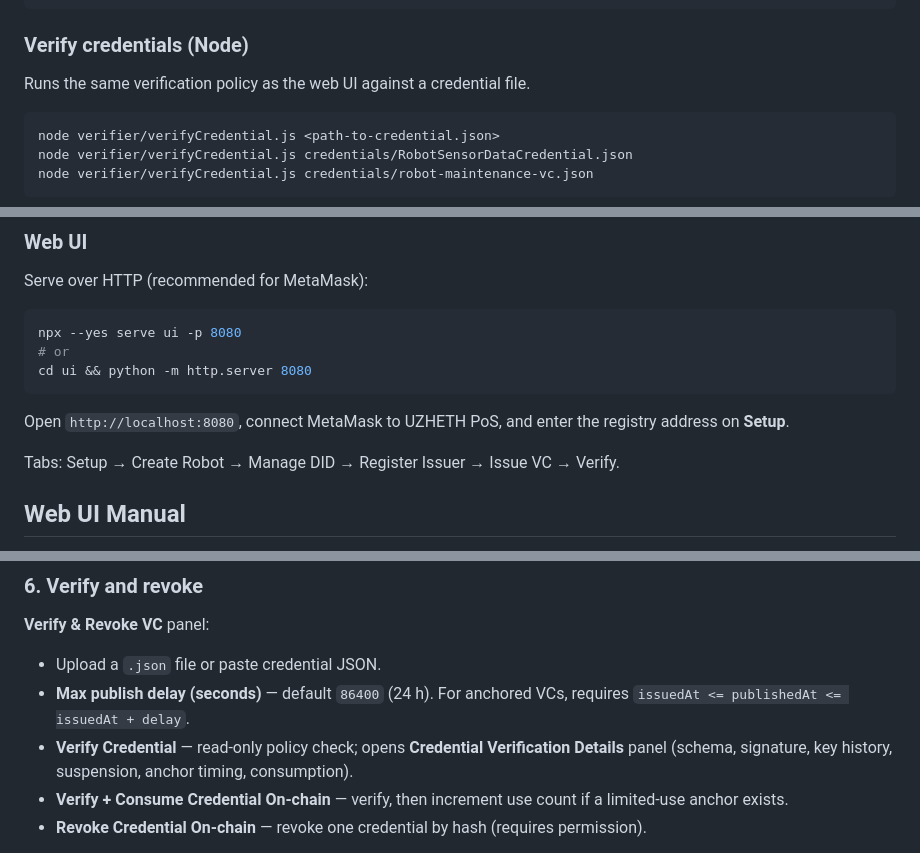
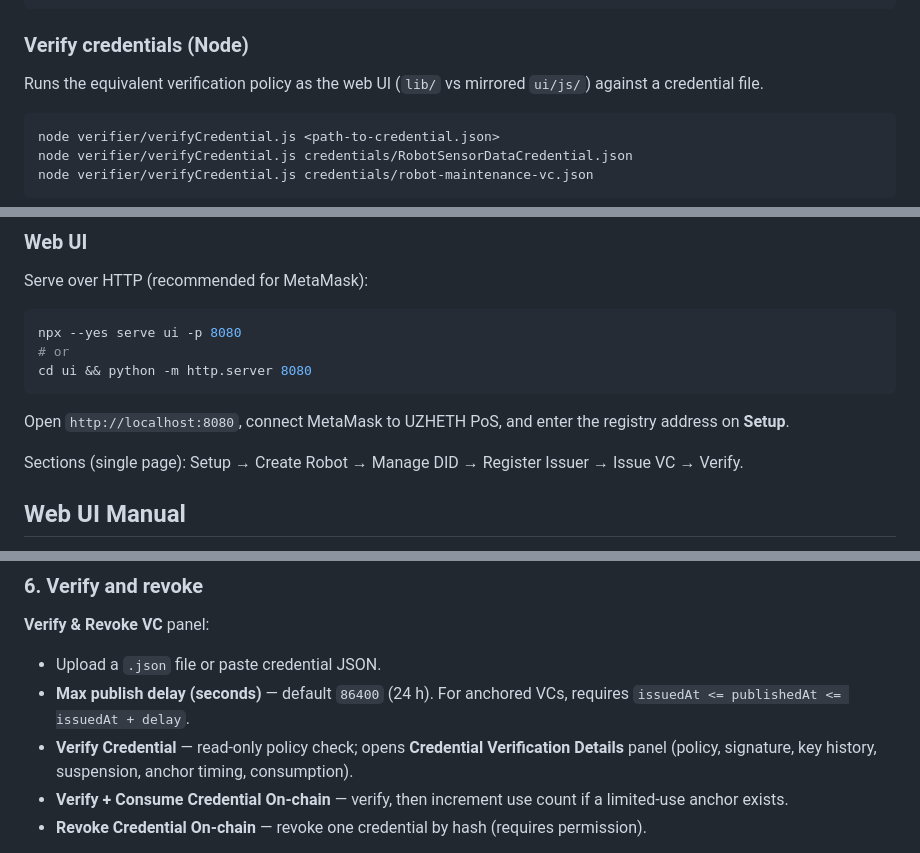
Before and after one commit to VictorZhao730/Robot_DID, a Markdown page: README.md, 3 parts joined by grey strips. Rendered like a GitHub page.

````diff
--- a/README.md
+++ b/README.md
@@ -158,7 +160,7 @@ node robot/issueCredential.js          # deprecated wrapper → issuer script
 
 ### Verify credentials (Node)
 
-Runs the same verification policy as the web UI against a credential file.
+Runs the equivalent verification policy as the web UI (`lib/` vs mirrored `ui/js/`) against a credential file.
 
 ```bash
 node verifier/verifyCredential.js <path-to-credential.json>
@@ -180,7 +182,7 @@ cd ui && python -m http.server 8080
 
 Open `http://localhost:8080`, connect MetaMask to UZHETH PoS, and enter the registry address on **Setup**.
 
-Tabs: Setup → Create Robot → Manage DID → Register Issuer → Issue VC → Verify.
+Sections (single page): Setup → Create Robot → Manage DID → Register Issuer → Issue VC → Verify.
 
 ## Web UI Manual
 
@@ -302,7 +304,7 @@ Click the card's sign button; the generated JSON appears in the output panel bel
 
 - Upload a `.json` file or paste credential JSON.
 - **Max publish delay (seconds)** — default `86400` (24 h). For anchored VCs, requires `issuedAt <= publishedAt <= issuedAt + delay`.
-- **Verify Credential** — read-only policy check; opens **Credential Verification Details** panel (schema, signature, key history, suspension, anchor timing, consumption).
+- **Verify Credential** — read-only policy check; opens **Credential Verification Details** panel (policy, signature, key history, suspension, anchor timing, consumption).
 - **Verify + Consume Credential On-chain** — verify, then increment use count if a limited-use anchor exists.
 - **Revoke Credential On-chain** — revoke one credential by hash (requires permission).
 
````
Also changed, not shown: other parts of README.md (+10 -5 lines).
